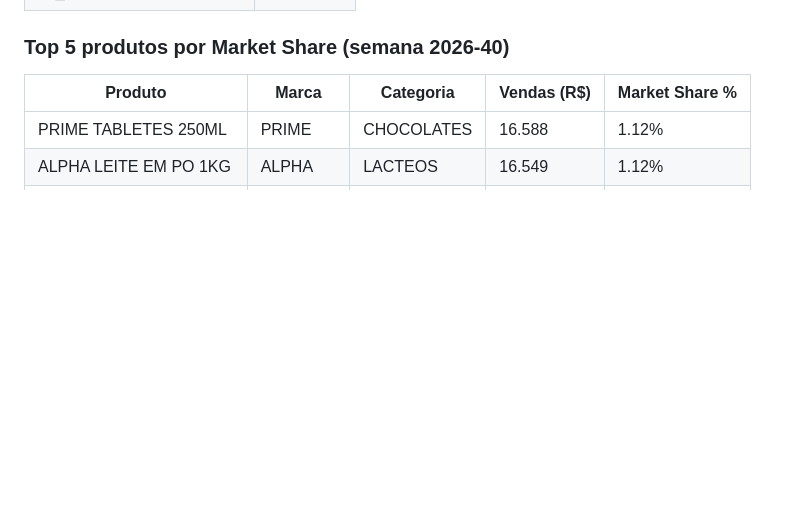
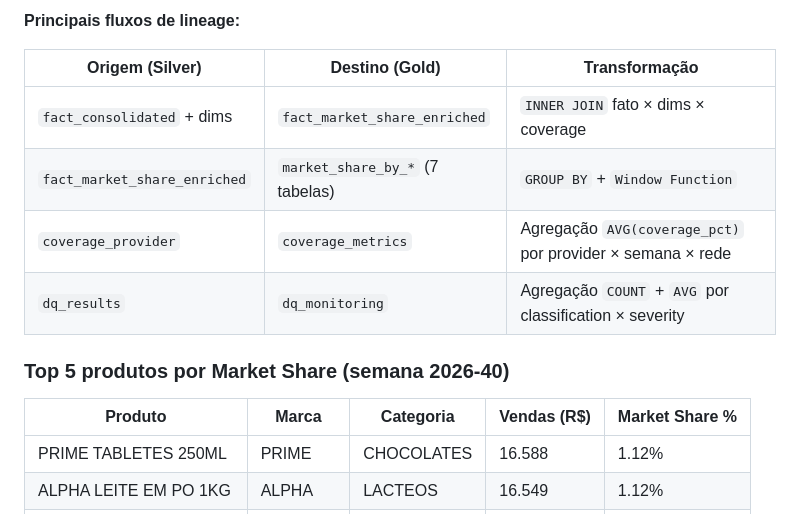
Before and after one commit to danrbueno/data-quality-challenge, a Markdown page: README.md, the part around one of its changes. Rendered like a GitHub page; blank space fills up the shorter version.

Commit message:
Lineage dos dados no README

```diff
--- a/README.md
+++ b/README.md
@@ -312,3 +384,12 @@ Todas as tabelas silver incluem colunas de auditoria:
+**Principais fluxos de lineage:**
+
+| Origem (Silver) | Destino (Gold) | Transformação |
+|---|---|---|
+| `fact_consolidated` + dims | `fact_market_share_enriched` | `INNER JOIN` fato × dims × coverage |
+| `fact_market_share_enriched` | `market_share_by_*` (7 tabelas) | `GROUP BY` + `Window Function` |
+| `coverage_provider` | `coverage_metrics` | Agregação `AVG(coverage_pct)` por provider × semana × rede |
+| `dq_results` | `dq_monitoring` | Agregação `COUNT` + `AVG` por classification × severity |
+
 ### Top 5 produtos por Market Share (semana 2026-40)
 
 | Produto | Marca | Categoria | Vendas (R$) | Market Share % |
```
Also changed, not shown: other parts of README.md (+72 -0 lines).
